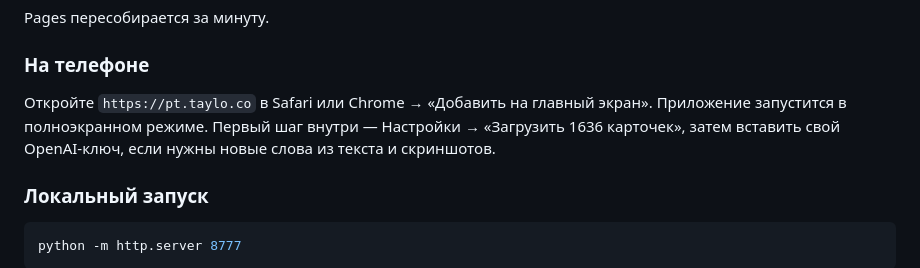
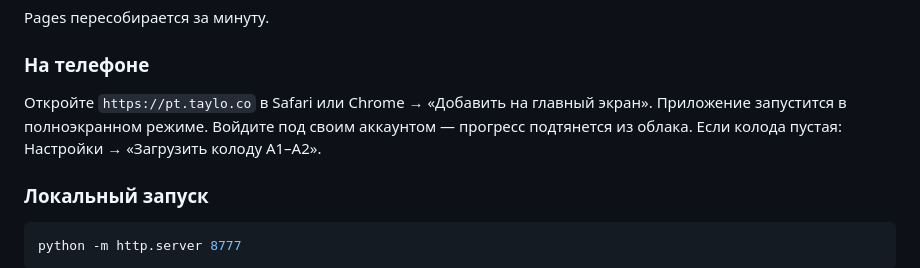
Before and after one commit to sccscsasd/pt-taylo, a Markdown page: README.md, the part around the change. GitHub-like rendering.

```diff
--- a/README.md
+++ b/README.md
@@ -77,8 +77,8 @@ Pages пересобирается за минуту.
 ### На телефоне
 
 Откройте `https://pt.taylo.co` в Safari или Chrome → «Добавить на главный экран».
-Приложение запустится в полноэкранном режиме. Первый шаг внутри — Настройки → «Загрузить
-1636 карточек», затем вставить свой OpenAI-ключ, если нужны новые слова из текста и скриншотов.
+Приложение запустится в полноэкранном режиме. Войдите под своим аккаунтом — прогресс
+подтянется из облака. Если колода пустая: Настройки → «Загрузить колоду A1–A2».
 
 ### Локальный запуск
 
```
Also changed, not shown: CLAUDE.md (added, +164 -0 lines).
